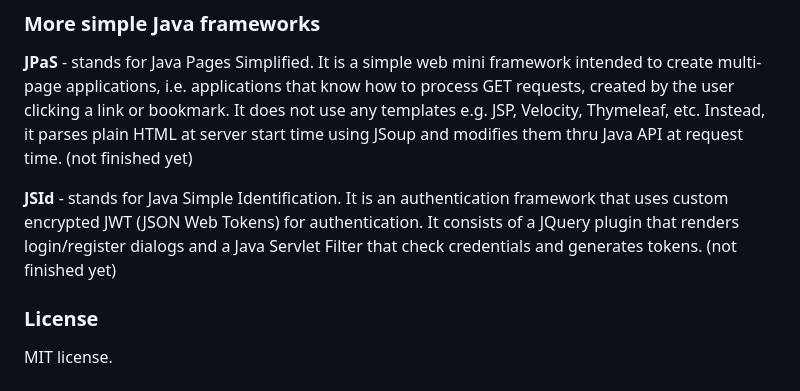
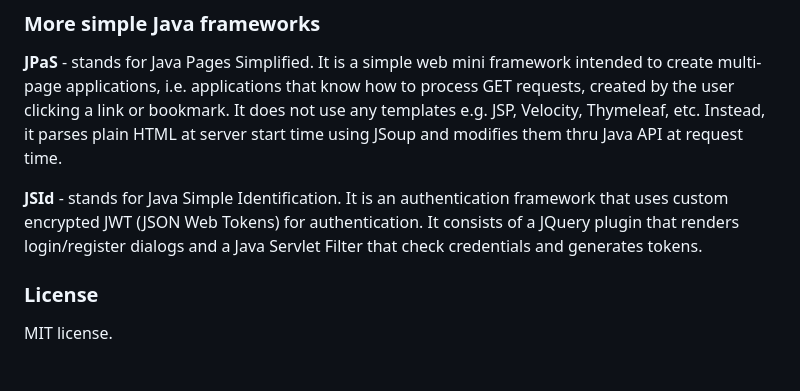
Before and after one commit to bigbott/jrpc, a Markdown page: README.md, the part around the change. Rendered like a GitHub page.

```diff
--- a/README.md
+++ b/README.md
@@ -75,11 +75,11 @@ The client uses jQuery. If you have this "we don't use jQuery anymore" attitude,
 ### More simple Java frameworks
 **JPaS** - stands for Java Pages Simplified. It is a simple web mini framework intended to create multi-page applications, i.e. applications that know
        how to process GET requests, created by the user clicking a link or bookmark. It does not use any templates e.g. JSP, Velocity, Thymeleaf, etc.
-       Instead, it parses plain HTML at server start time using JSoup and modifies them thru Java API at request time. (not finished yet)
+       Instead, it parses plain HTML at server start time using JSoup and modifies them thru Java API at request time.
 
 **JSId** - stands for Java Simple Identification. It is an authentication framework that uses custom encrypted JWT (JSON Web Tokens) for authentication.
        It consists of a JQuery plugin that renders login/register dialogs and a Java Servlet Filter that check credentials and generates tokens.
-          (not finished yet)
+
 
 
 ### License
```
